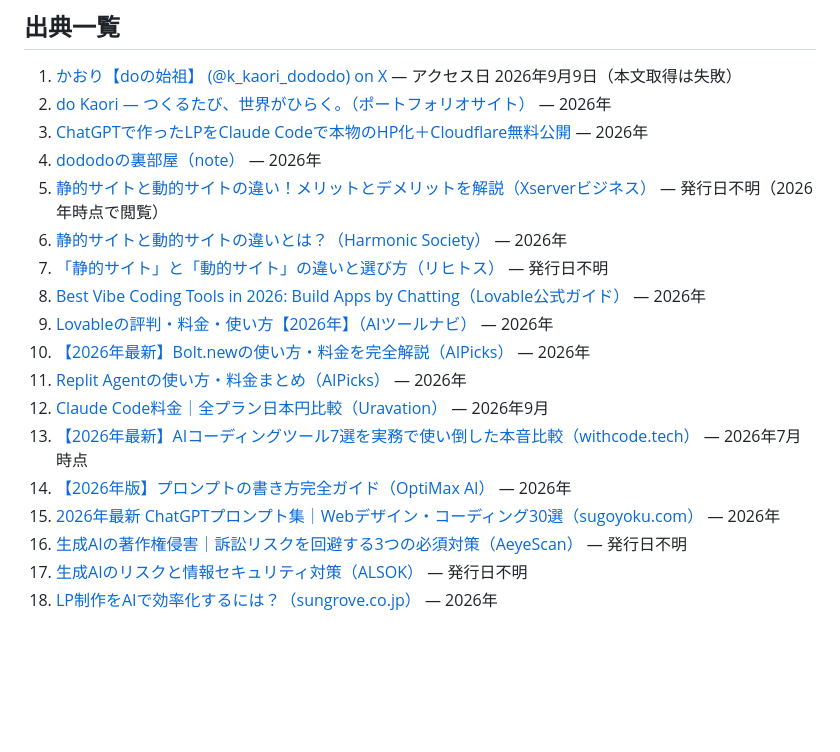
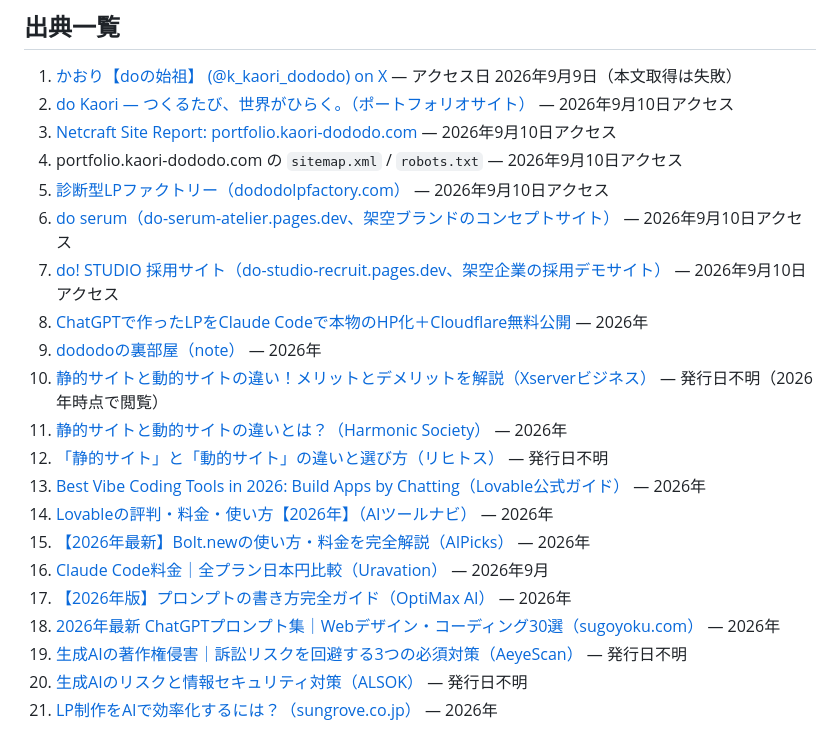
Before and after one commit to mako-jpg/Auto_research, a Markdown page: output/2026-09-09-dynamic-site-building-prompts/research.md, the part around one of its changes. Drawn GitHub-style; blank space fills up the shorter version.

Commit message:
research-pipeline: 修正リクエストに基づきresearch.mdを更新（動的なサイトの作り方）
Co-Authored-By: Claude Sonnet 5 <noreply@anthropic.com>
Claude-Session: https://claude.ai/code/session_01HN6zeeLu2pwiKw7QaKBfdh

```diff
--- a/output/2026-09-09-dynamic-site-building-prompts/research.md
+++ b/output/2026-09-09-dynamic-site-building-prompts/research.md
@@ -50,20 +60,23 @@
 ## 出典一覧
 
 1. [かおり【doの始祖】 (@k_kaori_dododo) on X](https://x.com/k_kaori_dododo) — アクセス日 2026年9月9日（本文取得は失敗）
-2. [do Kaori — つくるたび、世界がひらく。（ポートフォリオサイト）](https://portfolio.kaori-dododo.com/) — 2026年
-3. [ChatGPTで作ったLPをClaude Codeで本物のHP化＋Cloudflare無料公開](https://library.libecity.com/articles/01KQDJSQHAJ6E3JKKJE9PXN07X) — 2026年
-4. [dododoの裏部屋（note）](https://note.com/uradododo_ai/all) — 2026年
-5. [静的サイトと動的サイトの違い！メリットとデメリットを解説（Xserverビジネス）](https://www.xserver.ne.jp/bizhp/differences-between-static-and-dynamic-sites/) — 発行日不明（2026年時点で閲覧）
-6. [静的サイトと動的サイトの違いとは？（Harmonic Society）](https://harmonic-society.co.jp/static-vs-dynamic-website-differences/) — 2026年
-7. [「静的サイト」と「動的サイト」の違いと選び方（リヒトス）](https://lichtos.co.jp/static-site/static-dynamic-site/) — 発行日不明
-8. [Best Vibe Coding Tools in 2026: Build Apps by Chatting（Lovable公式ガイド）](https://lovable.dev/guides/best-vibe-coding-tools-2026-build-apps-chatting) — 2026年
-9. [Lovableの評判・料金・使い方【2026年】（AIツールナビ）](https://ai-tools-navi.jp/tools/lovable) — 2026年
-10. [【2026年最新】Bolt.newの使い方・料金を完全解説（AIPicks）](https://aipicks.jp/mag/bolt-new-complete-guide-2026) — 2026年
-11. [Replit Agentの使い方・料金まとめ（AIPicks）](https://aipicks.jp/mag/replit-agent-guide-2026) — 2026年
-12. [Claude Code料金｜全プラン日本円比較（Uravation）](https://uravation.com/media/claude-code-pricing-complete-2026/) — 2026年9月
-13. [【2026年最新】AIコーディングツール7選を実務で使い倒した本音比較（withcode.tech）](https://withcode.tech/media/ai-coding-tools-comparison-2026/) — 2026年7月時点
-14. [【2026年版】プロンプトの書き方完全ガイド（OptiMax AI）](https://www.optimax.co.jp/ai-information/prompt-writing-guide/) — 2026年
-15. [2026年最新 ChatGPTプロンプト集｜Webデザイン・コーディング30選（sugoyoku.com）](https://sugoyoku.com/blog/prompt-30-2026/) — 2026年
-16. [生成AIの著作権侵害｜訴訟リスクを回避する3つの必須対策（AeyeScan）](https://www.aeyescan.jp/blog/gen-ai-copyright/) — 発行日不明
-17. [生成AIのリスクと情報セキュリティ対策（ALSOK）](https://www.digitalsales.alsok.co.jp/col_generative_ai) — 発行日不明
-18. [LP制作をAIで効率化するには？（sungrove.co.jp）](https://www.sungrove.co.jp/lp-ai-sakusei/) — 2026年
+2. [do Kaori — つくるたび、世界がひらく。（ポートフォリオサイト）](https://portfolio.kaori-dododo.com/) — 2026年9月10日アクセス
+3. [Netcraft Site Report: portfolio.kaori-dododo.com](https://sitereport.netcraft.com/?url=https://portfolio.kaori-dododo.com/) — 2026年9月10日アクセス
+4. portfolio.kaori-dododo.com の `sitemap.xml` / `robots.txt` — 2026年9月10日アクセス
+5. [診断型LPファクトリー（dododolpfactory.com）](https://dododolpfactory.com/) — 2026年9月10日アクセス
+6. [do serum（do-serum-atelier.pages.dev、架空ブランドのコンセプトサイト）](https://do-serum-atelier.pages.dev/) — 2026年9月10日アクセス
+7. [do! STUDIO 採用サイト（do-studio-recruit.pages.dev、架空企業の採用デモサイト）](https://do-studio-recruit.pages.dev/) — 2026年9月10日アクセス
+8. [ChatGPTで作ったLPをClaude Codeで本物のHP化＋Cloudflare無料公開](https://library.libecity.com/articles/01KQDJSQHAJ6E3JKKJE9PXN07X) — 2026年
+9. [dododoの裏部屋（note）](https://note.com/uradododo_ai/all) — 2026年
+10. [静的サイトと動的サイトの違い！メリットとデメリットを解説（Xserverビジネス）](https://www.xserver.ne.jp/bizhp/differences-between-static-and-dynamic-sites/) — 発行日不明（2026年時点で閲覧）
+11. [静的サイトと動的サイトの違いとは？（Harmonic Society）](https://harmonic-society.co.jp/static-vs-dynamic-website-differences/) — 2026年
+12. [「静的サイト」と「動的サイト」の違いと選び方（リヒトス）](https://lichtos.co.jp/static-site/static-dynamic-site/) — 発行日不明
+13. [Best Vibe Coding Tools in 2026: Build Apps by Chatting（Lovable公式ガイド）](https://lovable.dev/guides/best-vibe-coding-tools-2026-build-apps-chatting) — 2026年
+14. [Lovableの評判・料金・使い方【2026年】（AIツールナビ）](https://ai-tools-navi.jp/tools/lovable) — 2026年
+15. [【2026年最新】Bolt.newの使い方・料金を完全解説（AIPicks）](https://aipicks.jp/mag/bolt-new-complete-guide-2026) — 2026年
+16. [Claude Code料金｜全プラン日本円比較（Uravation）](https://uravation.com/media/claude-code-pricing-complete-2026/) — 2026年9月
+17. [【2026年版】プロンプトの書き方完全ガイド（OptiMax AI）](https://www.optimax.co.jp/ai-information/prompt-writing-guide/) — 2026年
+18. [2026年最新 ChatGPTプロンプト集｜Webデザイン・コーディング30選（sugoyoku.com）](https://sugoyoku.com/blog/prompt-30-2026/) — 2026年
+19. [生成AIの著作権侵害｜訴訟リスクを回避する3つの必須対策（AeyeScan）](https://www.aeyescan.jp/blog/gen-ai-copyright/) — 発行日不明
+20. [生成AIのリスクと情報セキュリティ対策（ALSOK）](https://www.digitalsales.alsok.co.jp/col_generative_ai) — 発行日不明
+21. [LP制作をAIで効率化するには？（sungrove.co.jp）](https://www.sungrove.co.jp/lp-ai-sakusei/) — 2026年
```
Also changed, not shown: other parts of output/2026-09-09-dynamic-site-building-prompts/research.md (+30 -20 lines).
